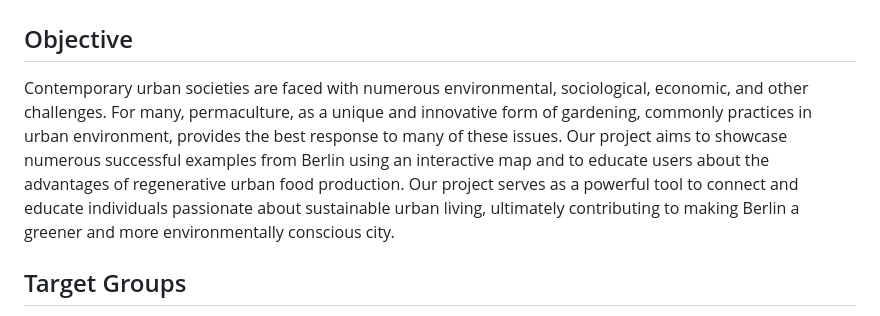
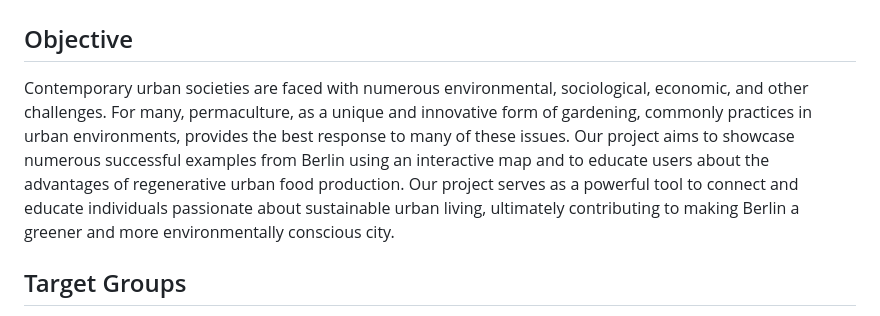
Before and after one commit to VladaAlek/permaculture-map-berlin, a Markdown page: README.md, the part around the change. Drawn GitHub-style.

```diff
--- a/README.md
+++ b/README.md
@@ -2,7 +2,7 @@
 
 ## Objective
 
-Contemporary urban societies are faced with numerous environmental, sociological, economic, and other challenges. For many, permaculture, as a unique and innovative form of gardening, commonly practices in urban environment, provides the best response to many of these issues. Our project aims to showcase numerous successful examples from Berlin using an interactive map and to educate users about the advantages of regenerative urban food production. Our project serves as a powerful tool to connect and educate individuals passionate about sustainable urban living, ultimately contributing to making Berlin a greener and more environmentally conscious city.
+Contemporary urban societies are faced with numerous environmental, sociological, economic, and other challenges. For many, permaculture, as a unique and innovative form of gardening, commonly practices in urban environments, provides the best response to many of these issues. Our project aims to showcase numerous successful examples from Berlin using an interactive map and to educate users about the advantages of regenerative urban food production. Our project serves as a powerful tool to connect and educate individuals passionate about sustainable urban living, ultimately contributing to making Berlin a greener and more environmentally conscious city.
 
 ## Target Groups
 
```
